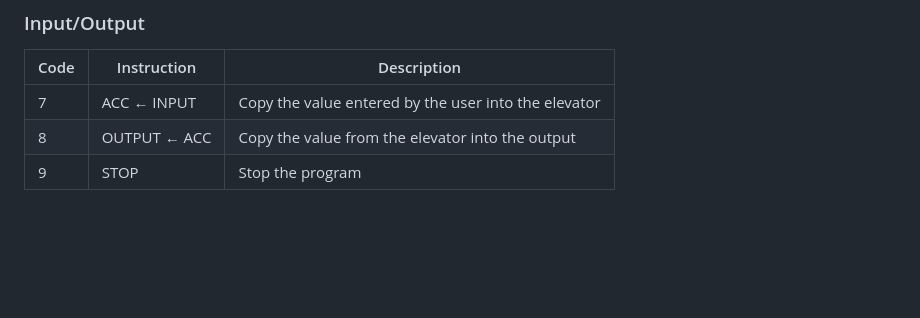
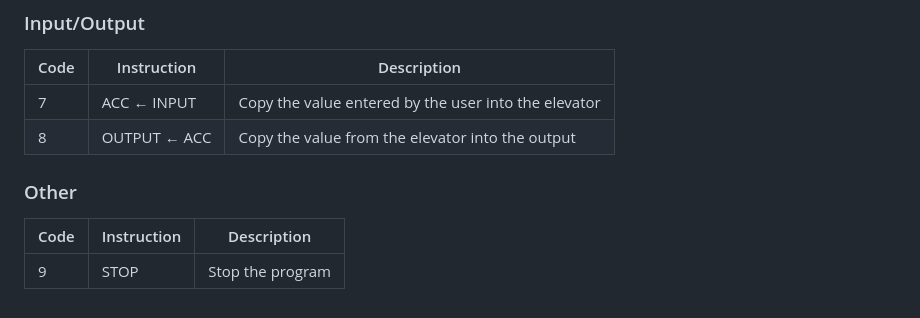
Before and after one commit to mrpiay/the-computing-elevator, a Markdown page: README.md, the part around the change. Rendered like a GitHub page; blank space fills up the shorter version.

```diff
--- a/README.md
+++ b/README.md
@@ -40,4 +40,9 @@ Users can design their own programs by entering instructions and data on the res
 |------|-------------------|--------------------------------------------------|
 | 7    | ACC ← INPUT       | Copy the value entered by the user into the elevator |
 | 8    | OUTPUT ← ACC      | Copy the value from the elevator into the output |
+
+### Other
+
+| Code | Instruction       | Description                                      |
+|------|-------------------|--------------------------------------------------|
 | 9    | STOP              | Stop the program                                |
```
